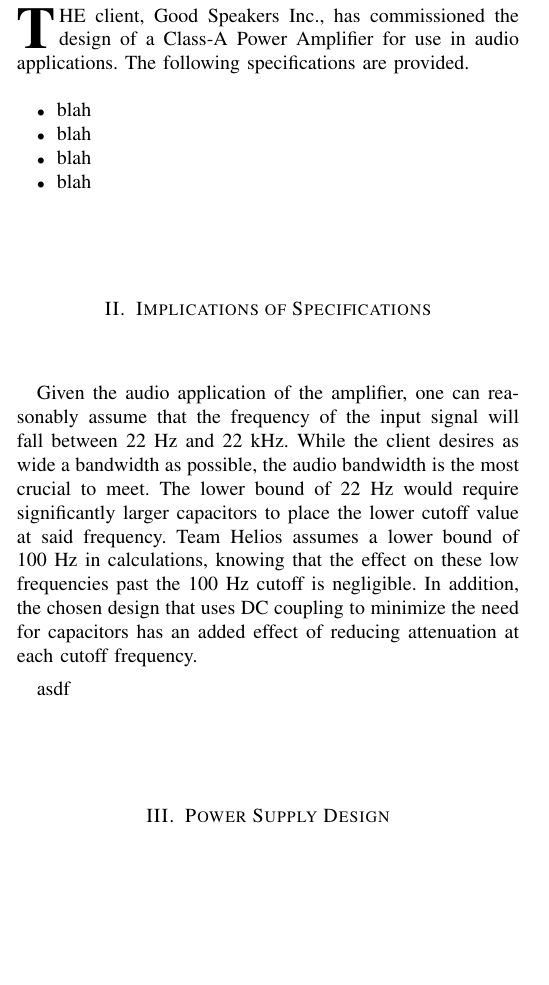
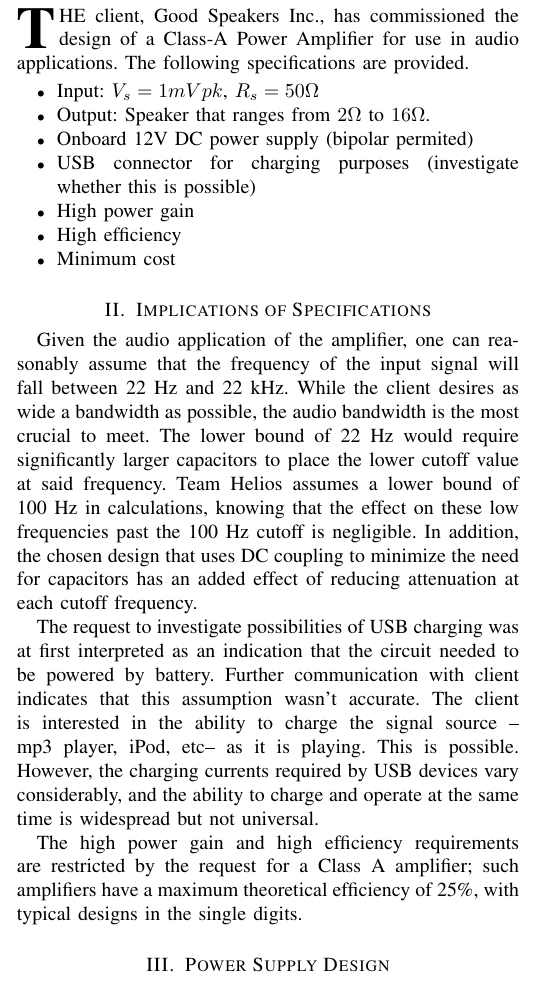
Before and after one commit to aspensmonster-school/ee3350-project, a LaTeX paper (project.tex): part of one column of page 1 of 3, cut so that both start at the same text, the shorter picture padded with empty space. Compiled offline with pdfLaTeX.

Commit message:
working away

```diff
--- a/project.tex
+++ b/project.tex
@@ -33,6 +33,9 @@
 %For hyperlinks
 \usepackage{hyperref}
 
+%For colored text
+\usepackage{color}
+
 % There are TONS of other packages you can use for various different cases.
 % Bibliographies are big in research papers but not important for lab reports
 % (I think...?). So I haven't included any bibliography code
@@ -66,13 +69,19 @@ Team Helios chose a common emitter to emitter follower design as a base. Choosin
 
 \begin{itemize}
 \item
-blah
+Input:  $V_{s}=1 mVpk$, $R_{s}=50\Omega$
 \item
-blah
+Output: Speaker that ranges from $2\Omega$ to $16\Omega$.
 \item
-blah
+Onboard 12V DC power supply (bipolar permited)
 \item
-blah
+USB connector for charging purposes (investigate whether this is possible)
+\item
+High power gain
+\item
+High efficiency
+\item
+Minimum cost
 \end{itemize}
 
 %\begin{figure}[h!]
@@ -85,7 +94,9 @@ blah
 
 Given the audio application of the amplifier, one can reasonably assume that the frequency of the input signal will fall between 22 Hz and 22 kHz. While the client desires as wide a bandwidth as possible, the audio bandwidth is the most crucial to meet. The lower bound of 22 Hz would require significantly larger capacitors to place the lower cutoff value at said frequency. Team Helios assumes a lower bound of 100 Hz in calculations, knowing that the effect on these low frequencies past the 100 Hz cutoff is negligible. In addition, the chosen design that uses DC coupling to minimize the need for capacitors has an added effect of reducing attenuation at each cutoff frequency.
 
-asdf
+The request to investigate possibilities of USB charging was at first interpreted as an indication that the circuit needed to be powered by battery. Further communication with client indicates that this assumption wasn't accurate. The client is interested in the ability to charge the signal source --mp3 player, iPod, etc-- as it is playing. This is possible. However, the charging currents required by USB devices vary considerably, and the ability to charge and operate at the same time is widespread but not universal.
+
+The high power gain and high efficiency requirements are restricted by the request for a Class A amplifier; such amplifiers have a maximum theoretical efficiency of 25\%, with typical designs in the single digits.
 
 \section{Power Supply Design}
 
```
Also changed, not shown: project.pdf, project.tex (14 more changed lines), 2 other files.
